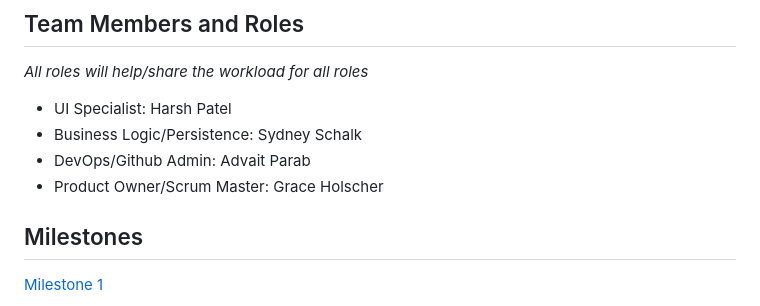
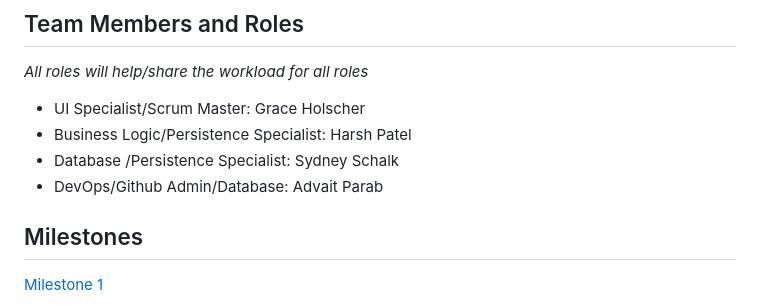
Before and after one commit to advaitparab/BirdLifeListApp, a Markdown page: README.md, the part around the change. GitHub-like rendering.

```diff
--- a/README.md
+++ b/README.md
@@ -137,10 +137,10 @@ A birding life list is a collection of the bird species you have seen in the wil
 
 ## Team Members and Roles
 *All roles will help/share the workload for all roles*
-- UI Specialist: Harsh Patel
-- Business Logic/Persistence: Sydney Schalk
-- DevOps/Github Admin: Advait Parab
-- Product Owner/Scrum Master: Grace Holscher
+- UI Specialist/Scrum Master: Grace Holscher
+- Business Logic/Persistence Specialist: Harsh Patel
+- Database /Persistence Specialist: Sydney Schalk
+- DevOps/Github Admin/Database: Advait Parab
 
 ## Milestones
 
```
